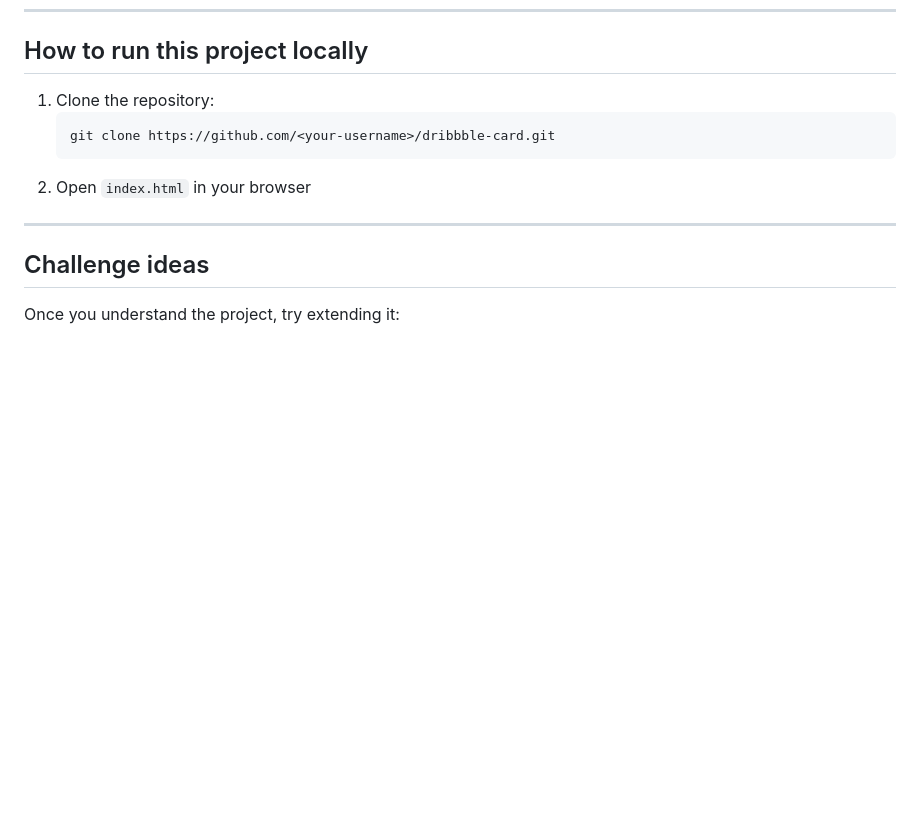
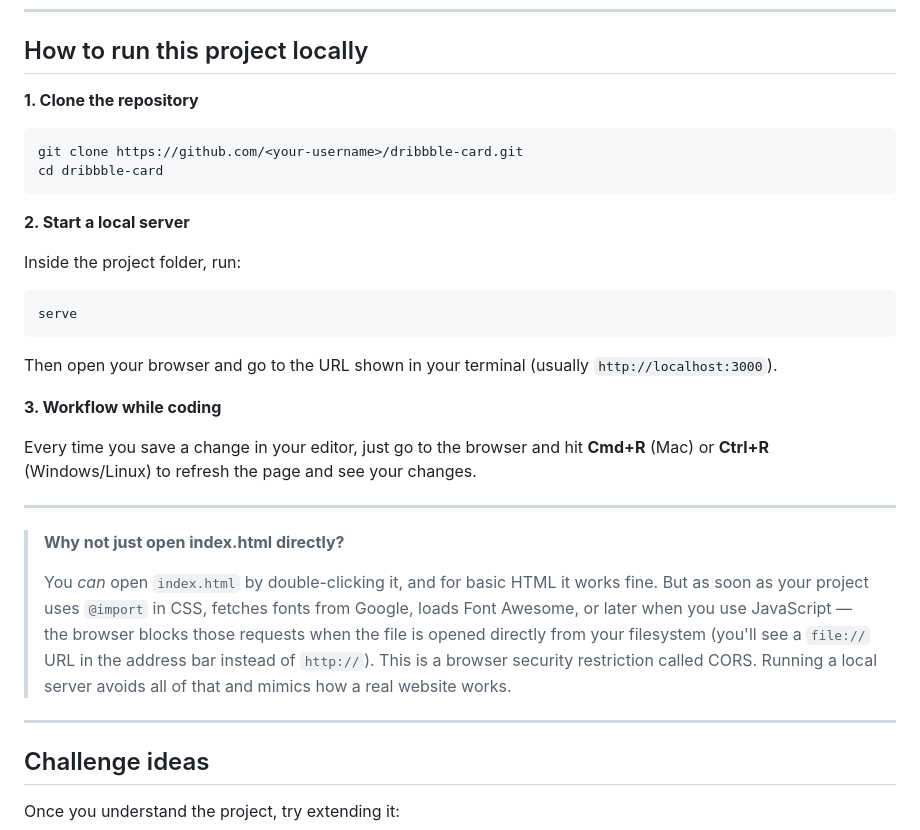
Before and after one commit to gabsgarcia/dribbble_card_desing_2246, a Markdown page: README.md, the part around the change. Rendered like a GitHub page; blank space fills up the shorter version.

````diff
--- a/README.md
+++ b/README.md
@@ -137,12 +137,32 @@ The **space** between `.card-white` and `.list-inline` means "only target `.list
 
 ## How to run this project locally
 
-1. Clone the repository:
-   ```bash
-   git clone https://github.com/<your-username>/dribbble-card.git
-   ```
-2. Open `index.html` in your browser
+**1. Clone the repository**
 
+```bash
+git clone https://github.com/<your-username>/dribbble-card.git
+cd dribbble-card
+```
+
+**2. Start a local server**
+
+Inside the project folder, run:
+
+```bash
+serve
+```
+
+Then open your browser and go to the URL shown in your terminal (usually `http://localhost:3000`).
+
+**3. Workflow while coding**
+
+Every time you save a change in your editor, just go to the browser and hit **Cmd+R** (Mac) or **Ctrl+R** (Windows/Linux) to refresh the page and see your changes.
+
+---
+
+> **Why not just open index.html directly?**
+>
+> You *can* open `index.html` by double-clicking it, and for basic HTML it works fine. But as soon as your project uses `@import` in CSS, fetches fonts from Google, loads Font Awesome, or later when you use JavaScript — the browser blocks those requests when the file is opened directly from your filesystem (you'll see a `file://` URL in the address bar instead of `http://`). This is a browser security restriction called CORS. Running a local server avoids all of that and mimics how a real website works.
 
 ---
 
````
